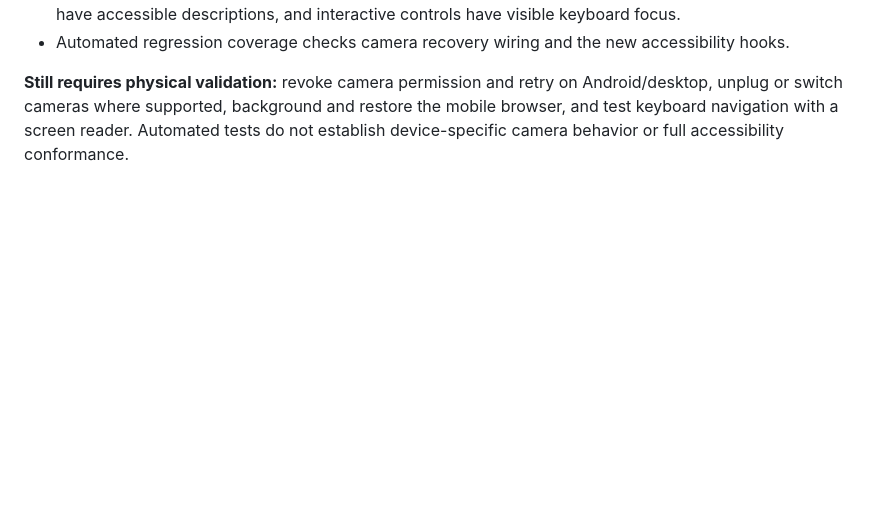
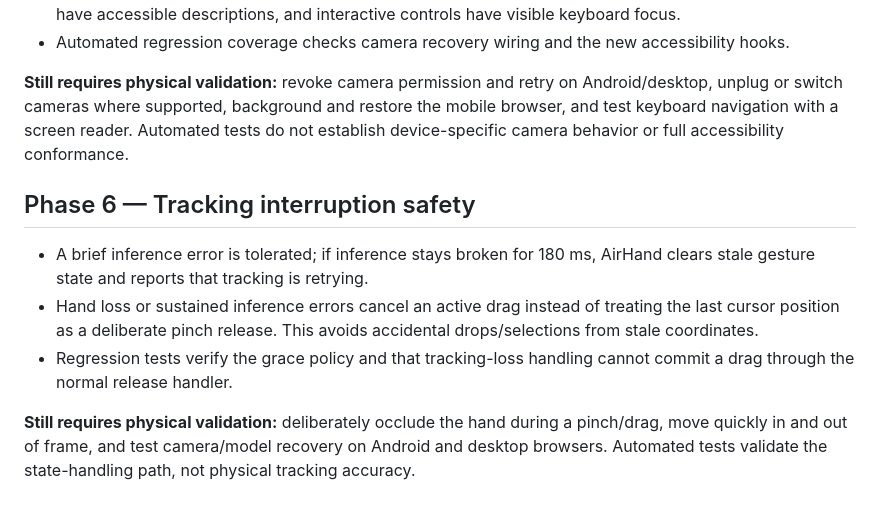
Before and after one commit to Mahin98250/AirHand, a Markdown page: README.md, the part around the change. Drawn GitHub-style; blank space fills up the shorter version.

Commit message:
Document Phase 6 tracking safety

```diff
--- a/README.md
+++ b/README.md
@@ -95,3 +95,12 @@ Run `npm run check` and `npm test`. GitHub Actions runs the checks for each push
 - Automated regression coverage checks camera recovery wiring and the new accessibility hooks.
 
 **Still requires physical validation:** revoke camera permission and retry on Android/desktop, unplug or switch cameras where supported, background and restore the mobile browser, and test keyboard navigation with a screen reader. Automated tests do not establish device-specific camera behavior or full accessibility conformance.
+
+
+## Phase 6 — Tracking interruption safety
+
+- A brief inference error is tolerated; if inference stays broken for 180 ms, AirHand clears stale gesture state and reports that tracking is retrying.
+- Hand loss or sustained inference errors cancel an active drag instead of treating the last cursor position as a deliberate pinch release. This avoids accidental drops/selections from stale coordinates.
+- Regression tests verify the grace policy and that tracking-loss handling cannot commit a drag through the normal release handler.
+
+**Still requires physical validation:** deliberately occlude the hand during a pinch/drag, move quickly in and out of frame, and test camera/model recovery on Android and desktop browsers. Automated tests validate the state-handling path, not physical tracking accuracy.
```
